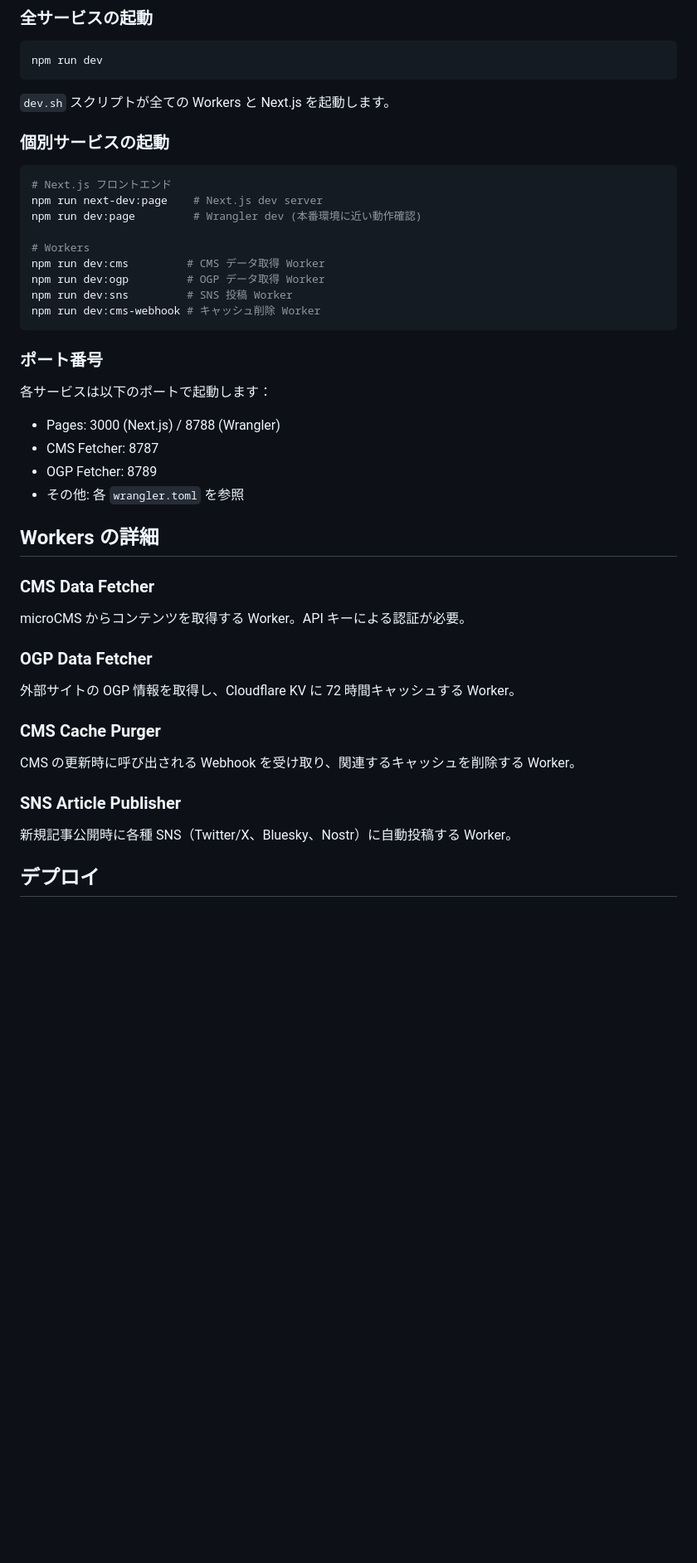
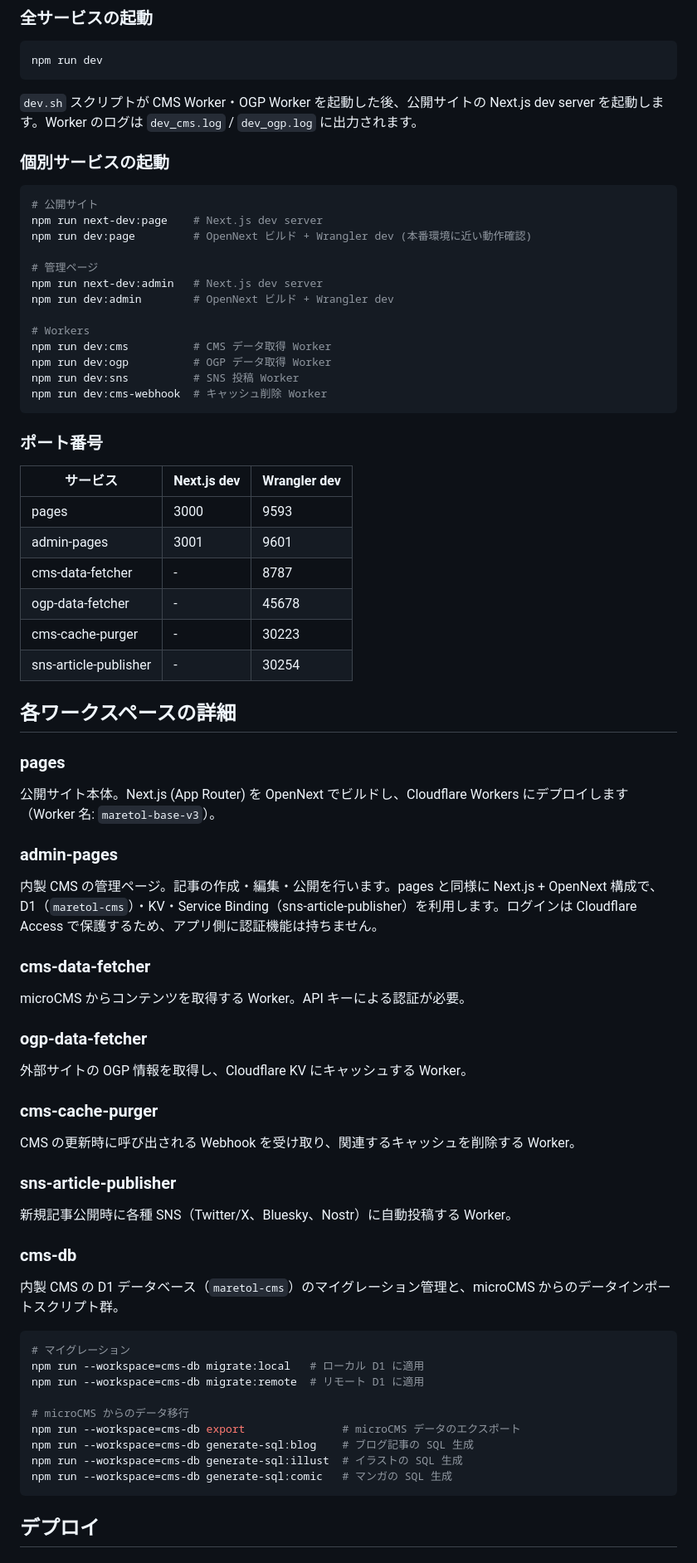
Before and after one commit to maretol/maretol-base, a Markdown page: README.md, the part around one of its changes. Shown at 83% size. Drawn GitHub-style; blank space fills up the shorter version.

````diff
--- a/README.md
+++ b/README.md
@@ -61,48 +71,78 @@ CMS_API_KEY=your_microcms_api_key
 npm run dev
 ```
 
-`dev.sh` スクリプトが全ての Workers と Next.js を起動します。
+`dev.sh` スクリプトが CMS Worker・OGP Worker を起動した後、公開サイトの Next.js dev server を起動します。Worker のログは `dev_cms.log` / `dev_ogp.log` に出力されます。
 
 ### 個別サービスの起動
 
 ```bash
-# Next.js フロントエンド
+# 公開サイト
 npm run next-dev:page    # Next.js dev server
-npm run dev:page         # Wrangler dev (本番環境に近い動作確認)
+npm run dev:page         # OpenNext ビルド + Wrangler dev (本番環境に近い動作確認)
+
+# 管理ページ
+npm run next-dev:admin   # Next.js dev server
+npm run dev:admin        # OpenNext ビルド + Wrangler dev
 
 # Workers
-npm run dev:cms         # CMS データ取得 Worker
-npm run dev:ogp         # OGP データ取得 Worker
-npm run dev:sns         # SNS 投稿 Worker
-npm run dev:cms-webhook # キャッシュ削除 Worker
+npm run dev:cms          # CMS データ取得 Worker
+npm run dev:ogp          # OGP データ取得 Worker
+npm run dev:sns          # SNS 投稿 Worker
+npm run dev:cms-webhook  # キャッシュ削除 Worker
 ```
 
 ### ポート番号
 
-各サービスは以下のポートで起動します：
+| サービス | Next.js dev | Wrangler dev |
+| --- | --- | --- |
+| pages | 3000 | 9593 |
+| admin-pages | 3001 | 9601 |
+| cms-data-fetcher | - | 8787 |
+| ogp-data-fetcher | - | 45678 |
+| cms-cache-purger | - | 30223 |
+| sns-article-publisher | - | 30254 |
 
-- Pages: 3000 (Next.js) / 8788 (Wrangler)
-- CMS Fetcher: 8787
-- OGP Fetcher: 8789
-- その他: 各 `wrangler.toml` を参照
+## 各ワークスペースの詳細
 
-## Workers の詳細
+### pages
 
-### CMS Data Fetcher
+公開サイト本体。Next.js (App Router) を OpenNext でビルドし、Cloudflare Workers にデプロイします（Worker 名: `maretol-base-v3`）。
+
+### admin-pages
+
+内製 CMS の管理ページ。記事の作成・編集・公開を行います。pages と同様に Next.js + OpenNext 構成で、D1（`maretol-cms`）・KV・Service Binding（sns-article-publisher）を利用します。ログインは Cloudflare Access で保護するため、アプリ側に認証機能は持ちません。
+
+### cms-data-fetcher
 
 microCMS からコンテンツを取得する Worker。API キーによる認証が必要。
 
-### OGP Data Fetcher
+### ogp-data-fetcher
 
-外部サイトの OGP 情報を取得し、Cloudflare KV に 72 時間キャッシュする Worker。
+外部サイトの OGP 情報を取得し、Cloudflare KV にキャッシュする Worker。
 
-### CMS Cache Purger
+### cms-cache-purger
 
 CMS の更新時に呼び出される Webhook を受け取り、関連するキャッシュを削除する Worker。
 
-### SNS Article Publisher
+### sns-article-publisher
 
 新規記事公開時に各種 SNS（Twitter/X、Bluesky、Nostr）に自動投稿する Worker。
+
+### cms-db
+
+内製 CMS の D1 データベース（`maretol-cms`）のマイグレーション管理と、microCMS からのデータインポートスクリプト群。
+
+```bash
+# マイグレーション
+npm run --workspace=cms-db migrate:local   # ローカル D1 に適用
+npm run --workspace=cms-db migrate:remote  # リモート D1 に適用
+
+# microCMS からのデータ移行
+npm run --workspace=cms-db export               # microCMS データのエクスポート
+npm run --workspace=cms-db generate-sql:blog    # ブログ記事の SQL 生成
+npm run --workspace=cms-db generate-sql:illust  # イラストの SQL 生成
+npm run --workspace=cms-db generate-sql:comic   # マンガの SQL 生成
+```
 
 ## デプロイ
 
````
Also changed, not shown: other parts of README.md (+27 -17 lines), cms_doc.md (+25 -8 lines).
